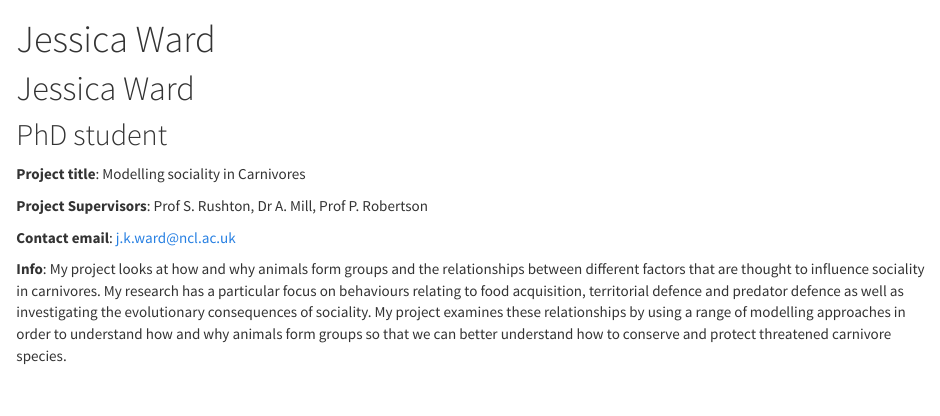
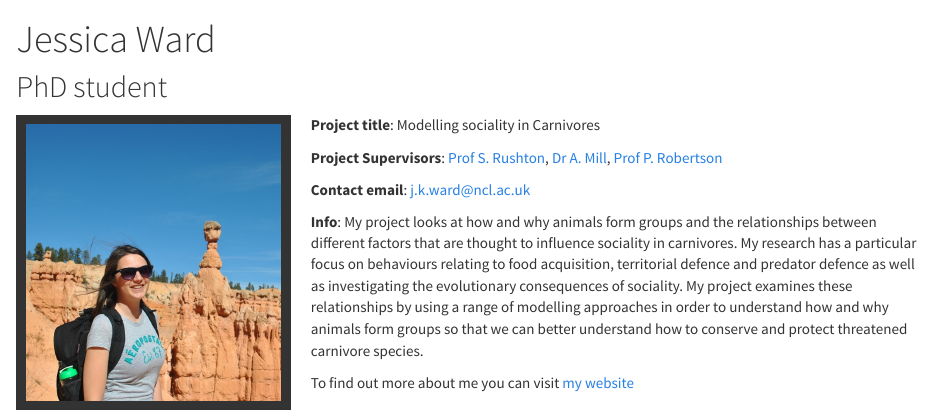
Before and after one commit to snes-r-ncl/snes-r-ncl.github.io, an R Markdown document (jward_web.Rmd): the page in a window 1100 px wide, from its top. The pictures show the output file jward_web.html that the author committed with the source, opened offline; library style sheets and scripts come from the installed R packages.

Commit message:
updating a single page

```diff
--- a/jward_web.Rmd
+++ b/jward_web.Rmd
@@ -3,14 +3,18 @@ title: "Jessica Ward"
 
 ---
 
-# Jessica Ward
 
 ## PhD student
 
+<img src= "images/jward.jpg" style="width:30%; border:10px solid; margin-right: 20px" align= "left">
+
 **Project title**: Modelling sociality in Carnivores
 
-**Project Supervisors**: Prof S. Rushton, Dr A. Mill, Prof P. Robertson
+
+**Project Supervisors**: [Prof S. Rushton](https://www.ncl.ac.uk/nes/staff/profile/stevenrushton.html#background), [Dr A. Mill](https://www.ncl.ac.uk/nes/staff/profile/aileenmill.html#research), [Prof P. Robertson](https://www.ncl.ac.uk/nes/staff/profile/peterrobertson.html#background)
 
 **Contact email**: j.k.ward@ncl.ac.uk
 
 **Info**: My project looks at how and why animals form groups and the relationships between different factors that are thought to influence sociality in carnivores. My research has a particular focus on behaviours relating to food acquisition, territorial defence and predator defence as well as investigating the evolutionary consequences of sociality. My project examines these relationships by using a range of modelling approaches in order to understand how and why animals form groups so that we can better understand how to conserve and protect threatened carnivore species.
+
+To find out more about me you can visit [my website](https://jkrward.github.io)
```
Also changed, not shown: images/jward.jpg (added), jward_web.html.
